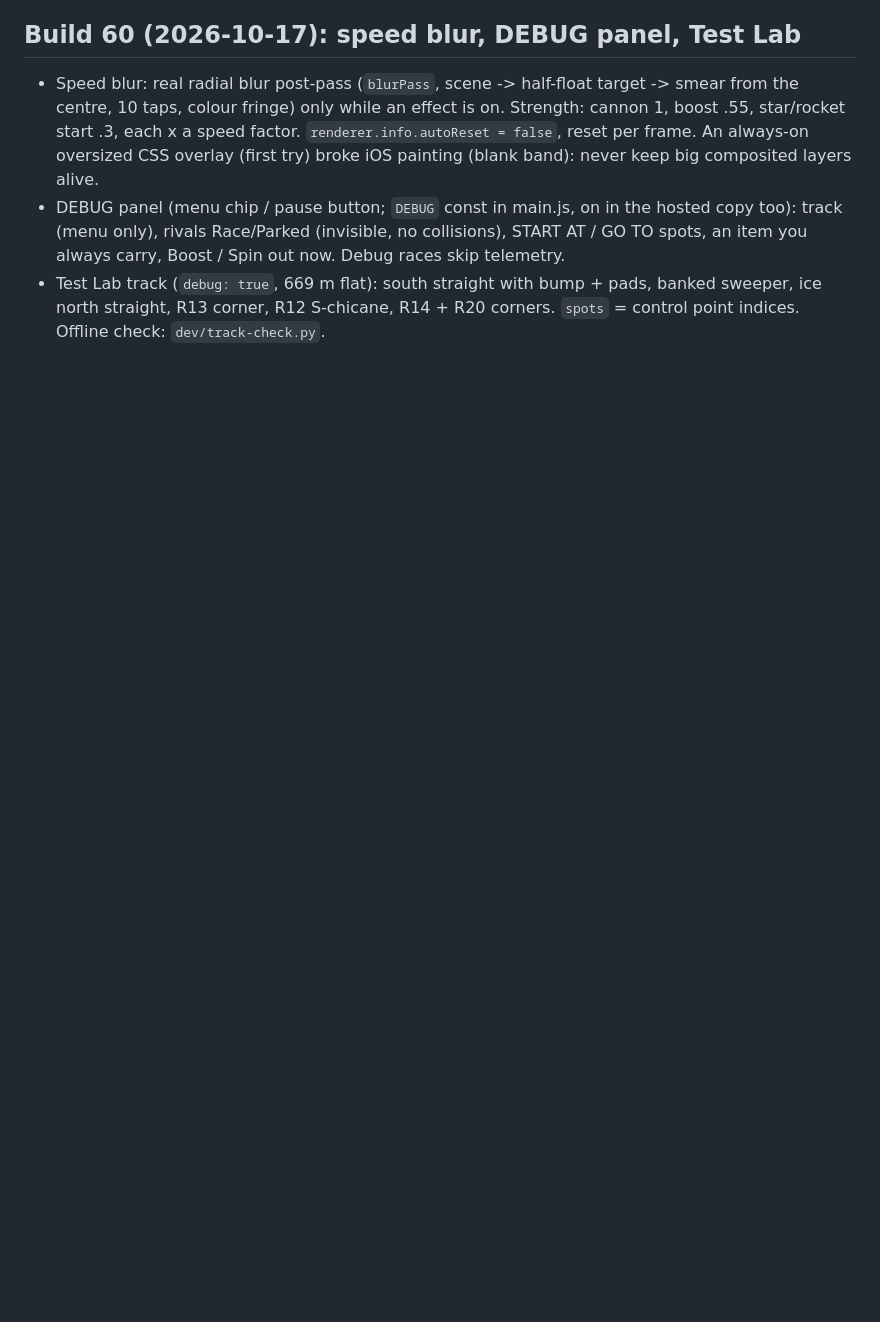
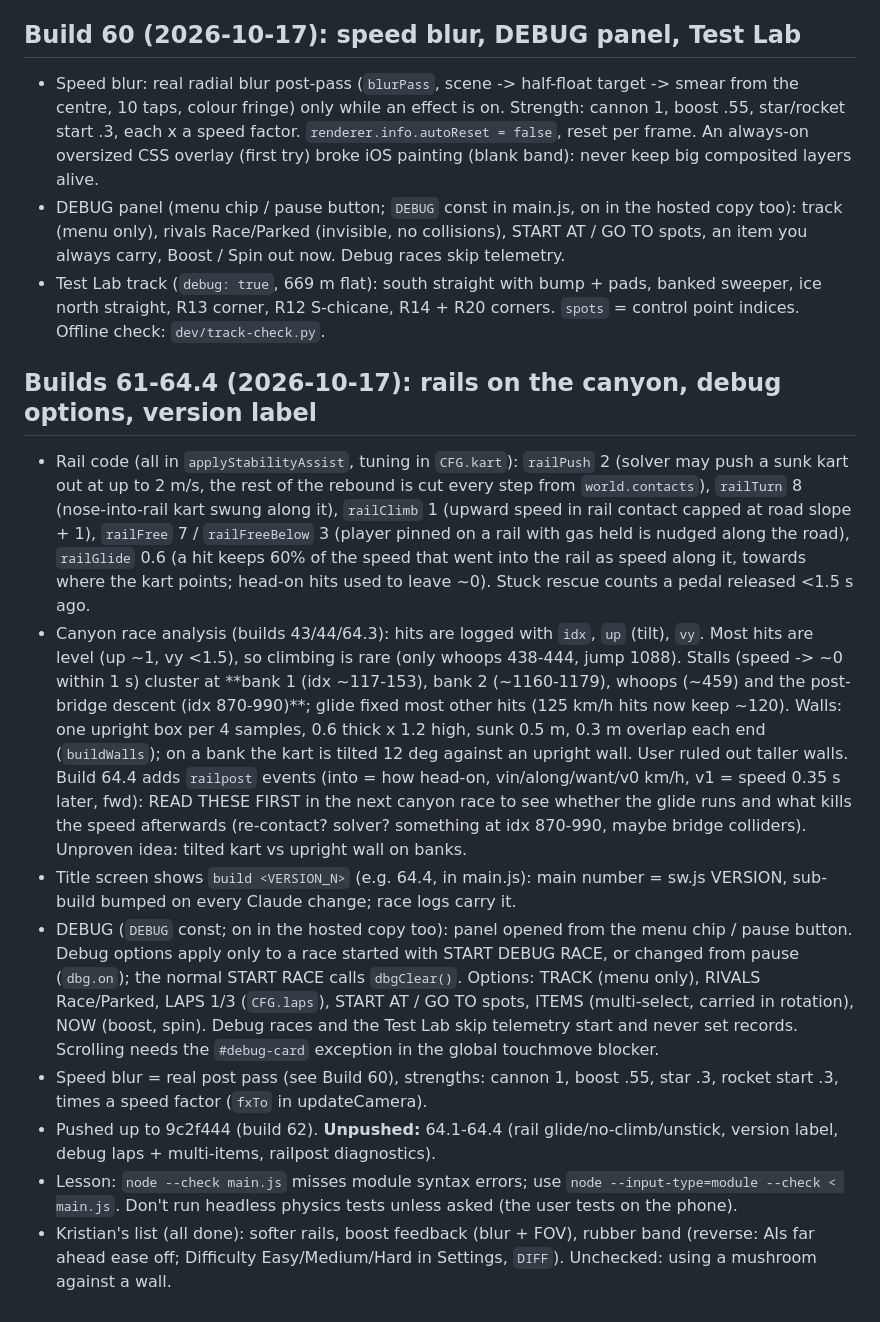
Before and after one commit to stevkazt/kart-rush, a Markdown page: docs/history.md, the part around the change. GitHub-like rendering; blank space fills up the shorter version.

Commit message:
Docs: builds 61-64.4, canyon stall findings, state

```diff
--- a/docs/history.md
+++ b/docs/history.md
@@ -281,3 +281,22 @@ User asked for game-experience tweaks after the build 39 race analysis (3 races
   (invisible, no collisions), START AT / GO TO spots, an item you always carry, Boost / Spin out now. Debug races skip telemetry.
 - Test Lab track (`debug: true`, 669 m flat): south straight with bump + pads, banked sweeper, ice north straight, R13 corner,
   R12 S-chicane, R14 + R20 corners. `spots` = control point indices. Offline check: `dev/track-check.py`.
+
+## Builds 61-64.4 (2026-10-17): rails on the canyon, debug options, version label
+- Rail code (all in `applyStabilityAssist`, tuning in `CFG.kart`): `railPush` 2 (solver may push a sunk kart out at up to 2 m/s, the rest of the rebound is cut every
+  step from `world.contacts`), `railTurn` 8 (nose-into-rail kart swung along it), `railClimb` 1 (upward speed in rail contact capped at road slope + 1),
+  `railFree` 7 / `railFreeBelow` 3 (player pinned on a rail with gas held is nudged along the road), `railGlide` 0.6 (a hit keeps 60% of the speed that went into the
+  rail as speed along it, towards where the kart points; head-on hits used to leave ~0). Stuck rescue counts a pedal released <1.5 s ago.
+- Canyon race analysis (builds 43/44/64.3): hits are logged with `idx`, `up` (tilt), `vy`. Most hits are level (up ~1, vy <1.5), so climbing is rare (only whoops 438-444, jump 1088).
+  Stalls (speed -> ~0 within 1 s) cluster at **bank 1 (idx ~117-153), bank 2 (~1160-1179), whoops (~459) and the post-bridge descent (idx 870-990)**; glide fixed most other hits
+  (125 km/h hits now keep ~120). Walls: one upright box per 4 samples, 0.6 thick x 1.2 high, sunk 0.5 m, 0.3 m overlap each end (`buildWalls`); on a bank the kart is tilted 12 deg against an upright wall.
+  User ruled out taller walls. Build 64.4 adds `railpost` events (into = how head-on, vin/along/want/v0 km/h, v1 = speed 0.35 s later, fwd): READ THESE FIRST in the next canyon race
+  to see whether the glide runs and what kills the speed afterwards (re-contact? solver? something at idx 870-990, maybe bridge colliders). Unproven idea: tilted kart vs upright wall on banks.
+- Title screen shows `build <VERSION_N>` (e.g. 64.4, in main.js): main number = sw.js VERSION, sub-build bumped on every Claude change; race logs carry it.
+- DEBUG (`DEBUG` const; on in the hosted copy too): panel opened from the menu chip / pause button. Debug options apply only to a race started with START DEBUG RACE, or changed from pause
+  (`dbg.on`); the normal START RACE calls `dbgClear()`. Options: TRACK (menu only), RIVALS Race/Parked, LAPS 1/3 (`CFG.laps`), START AT / GO TO spots, ITEMS (multi-select, carried in rotation), NOW (boost, spin).
+  Debug races and the Test Lab skip telemetry start and never set records. Scrolling needs the `#debug-card` exception in the global touchmove blocker.
+- Speed blur = real post pass (see Build 60), strengths: cannon 1, boost .55, star .3, rocket start .3, times a speed factor (`fxTo` in updateCamera).
+- Pushed up to 9c2f444 (build 62). **Unpushed:** 64.1-64.4 (rail glide/no-climb/unstick, version label, debug laps + multi-items, railpost diagnostics).
+- Lesson: `node --check main.js` misses module syntax errors; use `node --input-type=module --check < main.js`. Don't run headless physics tests unless asked (the user tests on the phone).
+- Kristian's list (all done): softer rails, boost feedback (blur + FOV), rubber band (reverse: AIs far ahead ease off; Difficulty Easy/Medium/Hard in Settings, `DIFF`). Unchecked: using a mushroom against a wall.
```
Also changed, not shown: CLAUDE.md (+3 -1 lines).
